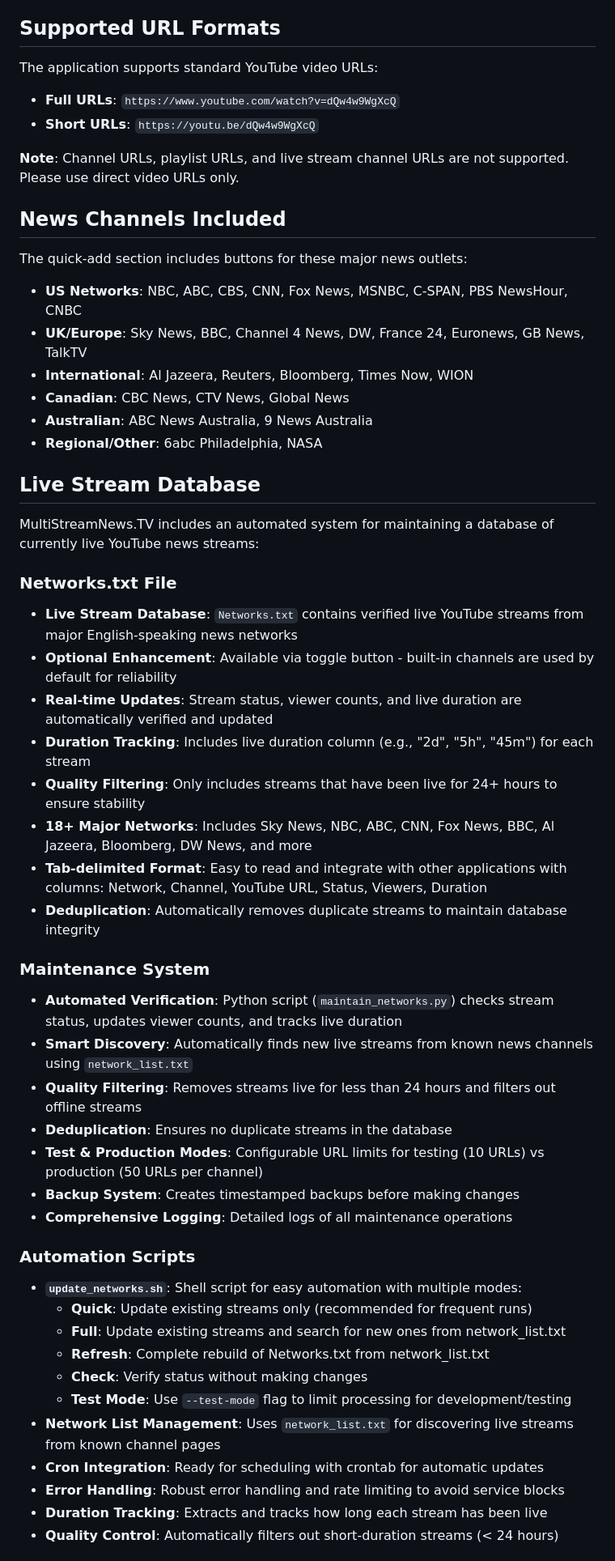
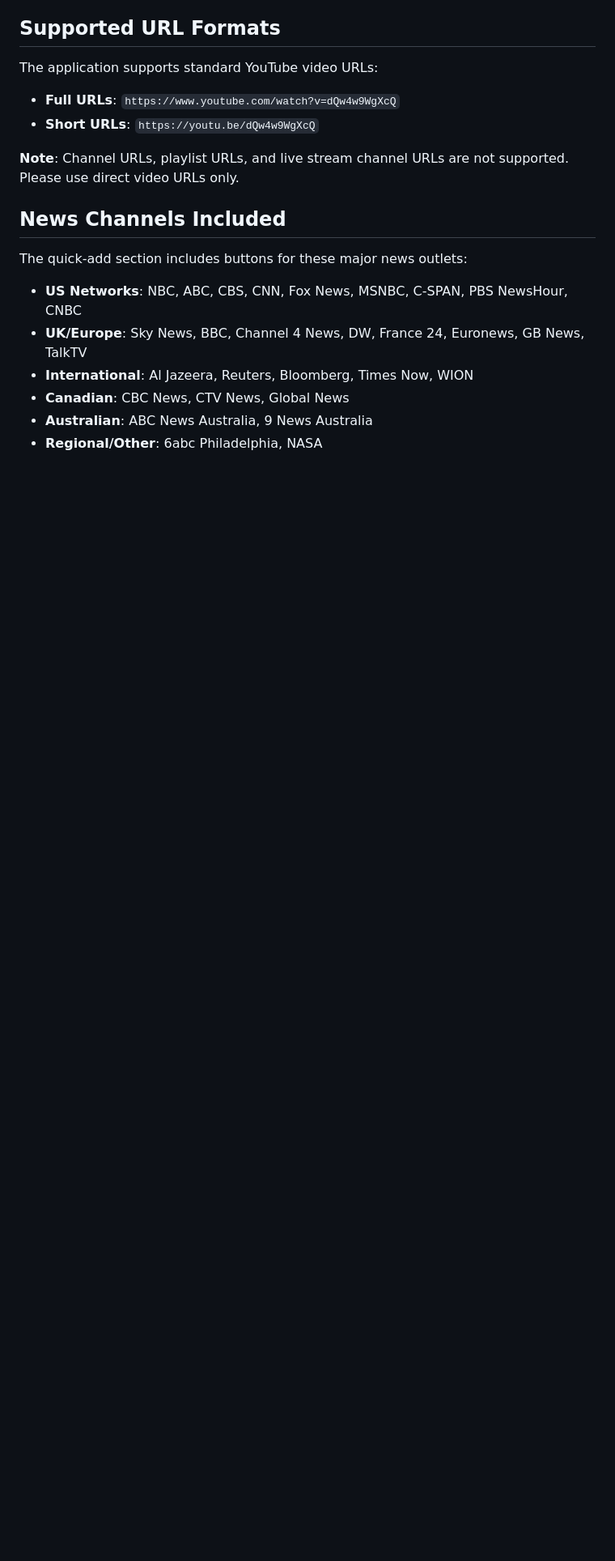
Before and after one commit to jerseyweeds/multistreamnews.tv, a Markdown page: README.md, the part around one of its changes. Shown at 81% size. GitHub-like rendering; blank space fills up the shorter version.

```diff
--- a/README.md
+++ b/README.md
@@ -102,39 +116,3 @@ The quick-add section includes buttons for these major news outlets:
 - **Australian**: ABC News Australia, 9 News Australia
 - **Regional/Other**: 6abc Philadelphia, NASA
 
-## Live Stream Database
-
-MultiStreamNews.TV includes an automated system for maintaining a database of currently live YouTube news streams:
-
-### Networks.txt File
-* **Live Stream Database**: `Networks.txt` contains verified live YouTube streams from major English-speaking news networks
-* **Optional Enhancement**: Available via toggle button - built-in channels are used by default for reliability
-* **Real-time Updates**: Stream status, viewer counts, and live duration are automatically verified and updated
-* **Duration Tracking**: Includes live duration column (e.g., "2d", "5h", "45m") for each stream
-* **Quality Filtering**: Only includes streams that have been live for 24+ hours to ensure stability
-* **18+ Major Networks**: Includes Sky News, NBC, ABC, CNN, Fox News, BBC, Al Jazeera, Bloomberg, DW News, and more
-* **Tab-delimited Format**: Easy to read and integrate with other applications with columns: Network, Channel, YouTube URL, Status, Viewers, Duration
-* **Deduplication**: Automatically removes duplicate streams to maintain database integrity
-
-### Maintenance System
-* **Automated Verification**: Python script (`maintain_networks.py`) checks stream status, updates viewer counts, and tracks live duration
-* **Smart Discovery**: Automatically finds new live streams from known news channels using `network_list.txt`
-* **Quality Filtering**: Removes streams live for less than 24 hours and filters out offline streams
-* **Deduplication**: Ensures no duplicate streams in the database
-* **Test & Production Modes**: Configurable URL limits for testing (10 URLs) vs production (50 URLs per channel)
-* **Backup System**: Creates timestamped backups before making changes
-* **Comprehensive Logging**: Detailed logs of all maintenance operations
-
-### Automation Scripts
-* **`update_networks.sh`**: Shell script for easy automation with multiple modes:
-  - **Quick**: Update existing streams only (recommended for frequent runs)
-  - **Full**: Update existing streams and search for new ones from network_list.txt
-  - **Refresh**: Complete rebuild of Networks.txt from network_list.txt
-  - **Check**: Verify status without making changes
-  - **Test Mode**: Use `--test-mode` flag to limit processing for development/testing
-* **Network List Management**: Uses `network_list.txt` for discovering live streams from known channel pages
-* **Cron Integration**: Ready for scheduling with crontab for automatic updates
-* **Error Handling**: Robust error handling and rate limiting to avoid service blocks
-* **Duration Tracking**: Extracts and tracks how long each stream has been live
-* **Quality Control**: Automatically filters out short-duration streams (< 24 hours)
-
```
Also changed, not shown: other parts of README.md (+46 -87 lines), NETWORKS_README.md (+27 -87 lines), prompt.md (+48 -20 lines).
